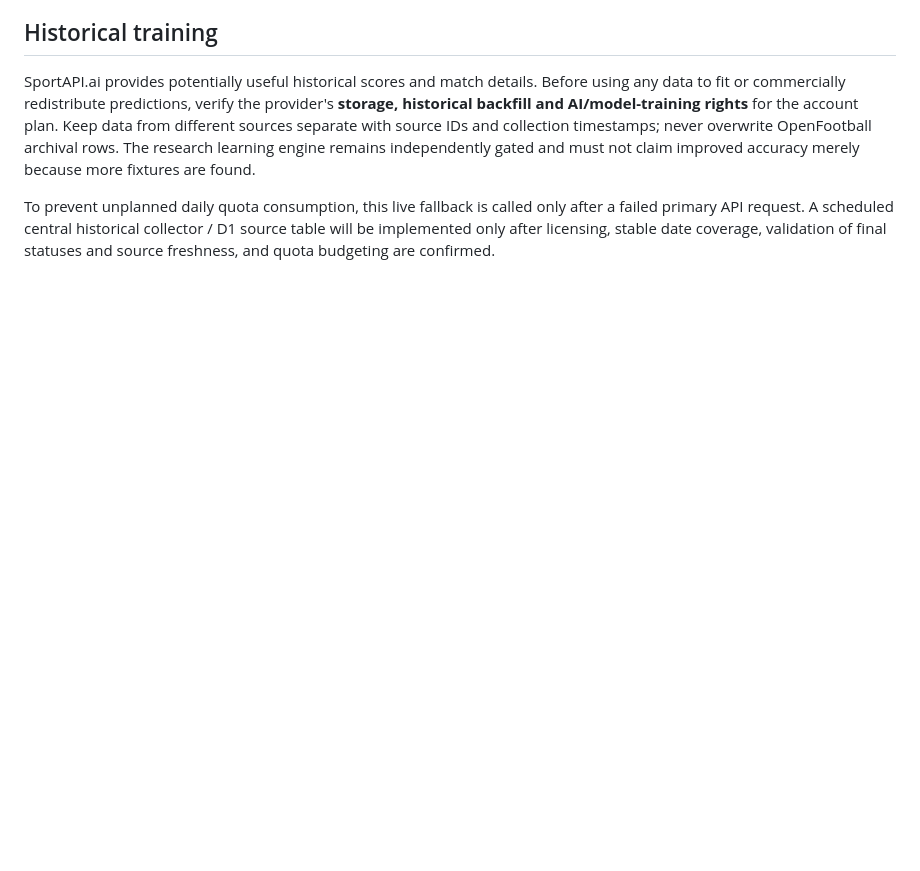
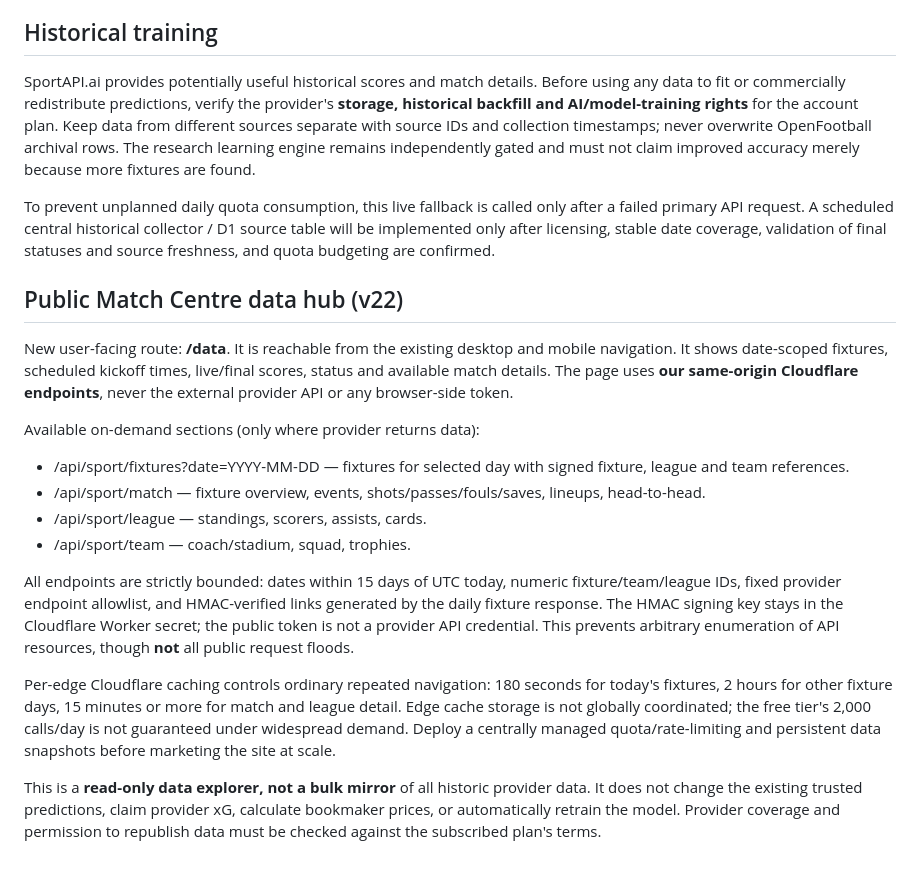
Before and after one commit to metaxoulis/tikidatacy, a Markdown page: frontend/SPORTAPI_INTEGRATION.md, the part around the change. Drawn GitHub-style; blank space fills up the shorter version.

Commit message:
docs(data): Match Centre endpoints, permissions, scope and quota limits

```diff
--- a/frontend/SPORTAPI_INTEGRATION.md
+++ b/frontend/SPORTAPI_INTEGRATION.md
@@ -48,3 +48,19 @@ Reference: https://sportapi.ai/docs
 SportAPI.ai provides potentially useful historical scores and match details. Before using any data to fit or commercially redistribute predictions, verify the provider's **storage, historical backfill and AI/model-training rights** for the account plan. Keep data from different sources separate with source IDs and collection timestamps; never overwrite OpenFootball archival rows. The research learning engine remains independently gated and must not claim improved accuracy merely because more fixtures are found.
 
 To prevent unplanned daily quota consumption, this live fallback is called only after a failed primary API request. A scheduled central historical collector / D1 source table will be implemented only after licensing, stable date coverage, validation of final statuses and source freshness, and quota budgeting are confirmed.
+
+## Public Match Centre data hub (v22)
+
+New user-facing route: **/data**. It is reachable from the existing desktop and mobile navigation. It shows date-scoped fixtures, scheduled kickoff times, live/final scores, status and available match details. The page uses **our same-origin Cloudflare endpoints**, never the external provider API or any browser-side token.
+
+Available on-demand sections (only where provider returns data):
+- /api/sport/fixtures?date=YYYY-MM-DD — fixtures for selected day with signed fixture, league and team references.
+- /api/sport/match — fixture overview, events, shots/passes/fouls/saves, lineups, head-to-head.
+- /api/sport/league — standings, scorers, assists, cards.
+- /api/sport/team — coach/stadium, squad, trophies.
+
+All endpoints are strictly bounded: dates within 15 days of UTC today, numeric fixture/team/league IDs, fixed provider endpoint allowlist, and HMAC-verified links generated by the daily fixture response. The HMAC signing key stays in the Cloudflare Worker secret; the public token is not a provider API credential. This prevents arbitrary enumeration of API resources, though **not** all public request floods.
+
+Per-edge Cloudflare caching controls ordinary repeated navigation: 180 seconds for today's fixtures, 2 hours for other fixture days, 15 minutes or more for match and league detail. Edge cache storage is not globally coordinated; the free tier's 2,000 calls/day is not guaranteed under widespread demand. Deploy a centrally managed quota/rate-limiting and persistent data snapshots before marketing the site at scale.
+
+This is a **read-only data explorer, not a bulk mirror** of all historic provider data. It does not change the existing trusted predictions, claim provider xG, calculate bookmaker prices, or automatically retrain the model. Provider coverage and permission to republish data must be checked against the subscribed plan's terms.
```
